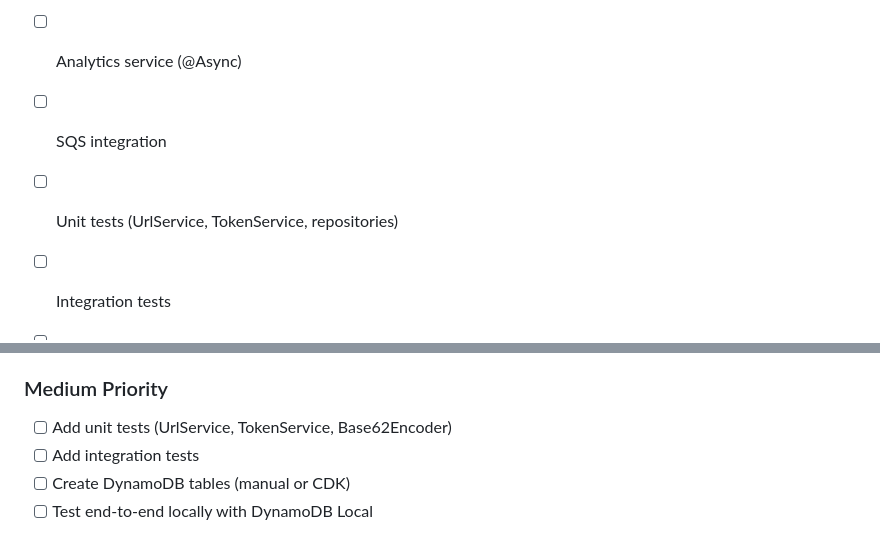
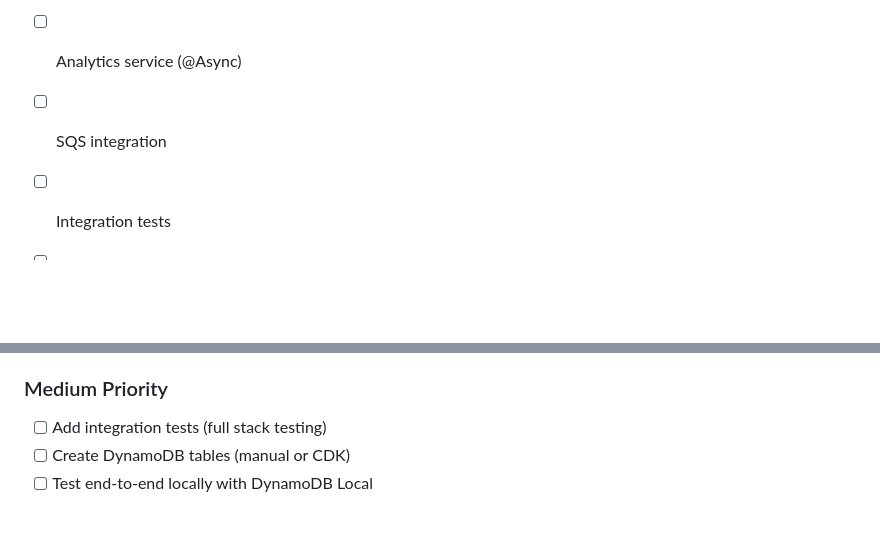
Before and after one commit to ktsunkara9/quicklink, a Markdown page: README.md, 2 parts joined by grey strips. GitHub-like rendering; blank space fills up the shorter version.

```diff
--- a/README.md
+++ b/README.md
@@ -34,7 +41,6 @@ This repository focuses on **HLD → LLD → trade-offs**, making it suitable fo
 - [ ] GET /{shortCode} redirect endpoint
 - [ ] Analytics service (@Async)
 - [ ] SQS integration
-- [ ] Unit tests (UrlService, TokenService, repositories)
 - [ ] Integration tests
 - [ ] AWS CDK infrastructure
 - [ ] Create DynamoDB tables (quicklink-urls, quicklink-tokens)
@@ -485,8 +499,7 @@ This project is licensed under the MIT License.
 - [ ] Add redirect logic with expiry and active status checks
 
 ### Medium Priority
-- [ ] Add unit tests (UrlService, TokenService, Base62Encoder)
-- [ ] Add integration tests
+- [ ] Add integration tests (full stack testing)
 - [ ] Create DynamoDB tables (manual or CDK)
 - [ ] Test end-to-end locally with DynamoDB Local
 
```
Also changed, not shown: other parts of README.md (+17 -2 lines).
